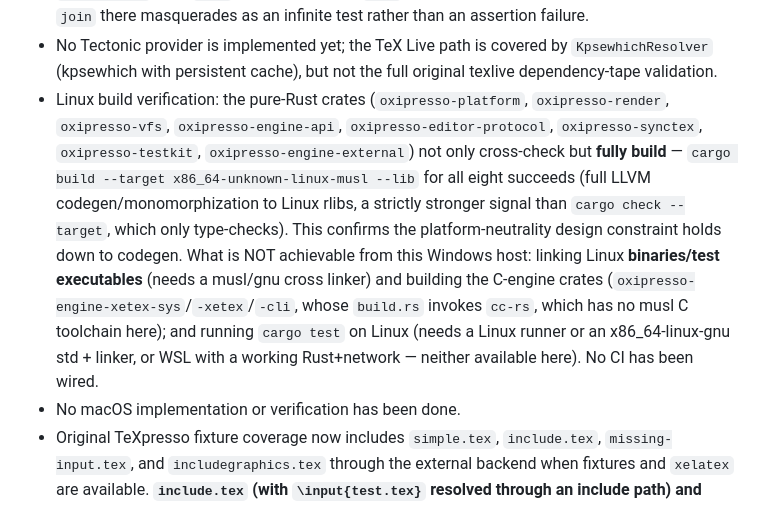
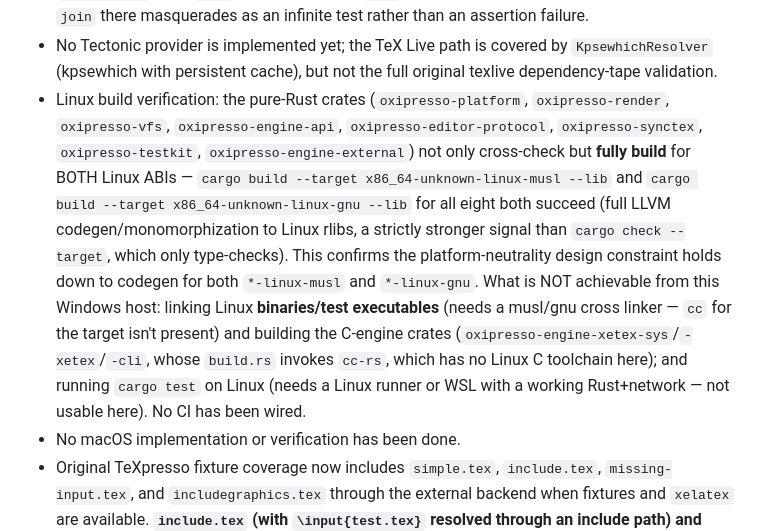
Before and after one commit to EliorFoy/oxipresso, a Markdown page: AGENTS.md, the part around the change. GitHub-like rendering.

Commit message:
AGENTS.md: Linux pure-crate full lib build now covers both musl and gnu ABIs

```diff
--- a/AGENTS.md
+++ b/AGENTS.md
@@ -365,7 +365,7 @@ Result: exit **0** (the CLI session survives a failed compile rather than crashi
 - The PDF page counter is intentionally lightweight and may not see page objects hidden in compressed object streams; it currently falls back to one page for a valid PDF in that case.
 - No native platform file watcher is wired yet; current GUI watch mode is portable polling behind the `oxipresso-platform` `Box<dyn FileWatcher>` abstraction. A native Windows `ReadDirectoryChangesW` watcher was prototyped and reverted: the key Win32 gotchas (recorded so a retry doesn't rediscover them) are (1) an overlapped `ReadDirectoryChangesW` returns FALSE with `GetLastError()==ERROR_IO_PENDING` as the *normal* queued-completion signal — treating any FALSE as fatal kills the worker immediately so no notifications ever arrive; (2) cancelling a pending synchronous read by closing its handle from another thread is a known deadlock — the correct pattern is an overlapped read on an event plus `CancelIoEx` and only `CloseHandle` after `join`; (3) the watcher's `Drop` runs during test panic-unwind, so a hung `join` there masquerades as an infinite test rather than an assertion failure.
 - No Tectonic provider is implemented yet; the TeX Live path is covered by `KpsewhichResolver` (kpsewhich with persistent cache), but not the full original texlive dependency-tape validation.
-- Linux build verification: the pure-Rust crates (`oxipresso-platform`, `oxipresso-render`, `oxipresso-vfs`, `oxipresso-engine-api`, `oxipresso-editor-protocol`, `oxipresso-synctex`, `oxipresso-testkit`, `oxipresso-engine-external`) not only cross-check but **fully build** — `cargo build --target x86_64-unknown-linux-musl --lib` for all eight succeeds (full LLVM codegen/monomorphization to Linux rlibs, a strictly stronger signal than `cargo check --target`, which only type-checks). This confirms the platform-neutrality design constraint holds down to codegen. What is NOT achievable from this Windows host: linking Linux **binaries/test executables** (needs a musl/gnu cross linker) and building the C-engine crates (`oxipresso-engine-xetex-sys`/`-xetex`/`-cli`, whose `build.rs` invokes `cc-rs`, which has no musl C toolchain here); and running `cargo test` on Linux (needs a Linux runner or an x86_64-linux-gnu std + linker, or WSL with a working Rust+network — neither available here). No CI has been wired.
+- Linux build verification: the pure-Rust crates (`oxipresso-platform`, `oxipresso-render`, `oxipresso-vfs`, `oxipresso-engine-api`, `oxipresso-editor-protocol`, `oxipresso-synctex`, `oxipresso-testkit`, `oxipresso-engine-external`) not only cross-check but **fully build** for BOTH Linux ABIs — `cargo build --target x86_64-unknown-linux-musl --lib` and `cargo build --target x86_64-unknown-linux-gnu --lib` for all eight both succeed (full LLVM codegen/monomorphization to Linux rlibs, a strictly stronger signal than `cargo check --target`, which only type-checks). This confirms the platform-neutrality design constraint holds down to codegen for both `*-linux-musl` and `*-linux-gnu`. What is NOT achievable from this Windows host: linking Linux **binaries/test executables** (needs a musl/gnu cross linker — `cc` for the target isn't present) and building the C-engine crates (`oxipresso-engine-xetex-sys`/`-xetex`/`-cli`, whose `build.rs` invokes `cc-rs`, which has no Linux C toolchain here); and running `cargo test` on Linux (needs a Linux runner or WSL with a working Rust+network — not usable here). No CI has been wired.
 - No macOS implementation or verification has been done.
 - Original TeXpresso fixture coverage now includes `simple.tex`, `include.tex`, `missing-input.tex`, and `includegraphics.tex` through the external backend when fixtures and `xelatex` are available. **`include.tex` (with `\input{test.tex}` resolved through an include path) and `includegraphics.tex` (PNG resolved through the VFS, `pdf:image` special present in the XDV) now also run through the REAL FFI engine** via the extended gated test `real_xetex_bootstrap_builds_format_and_typesets_simple` (runs only in real mode, ~35s). The core behaviors from `test_stream.sh`, `test-register.sh`, and the non-blocking missing-file path in `test-lookup-file.sh` have Rust unit coverage, and the real-engine init/rebuild protocol flow has a gated snapshot test (`real_engine_protocol_snapshot`).
 
```
